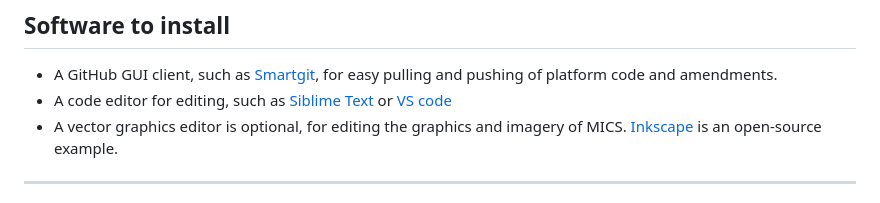
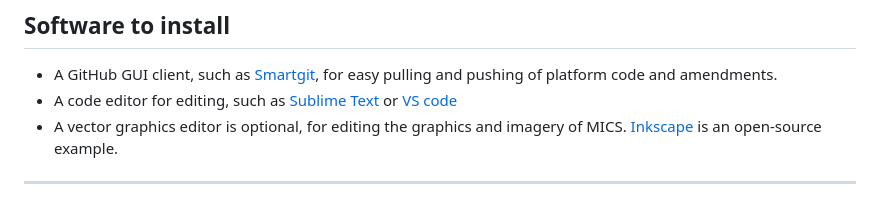
Before and after one commit to MICStools/MICS.tools, a Markdown page: README.md, the part around the change. Drawn GitHub-style.

```diff
--- a/README.md
+++ b/README.md
@@ -7,7 +7,7 @@ For more information regarding the use and sharing of this code, contact Earthwa
 ## Software to install
 
 - A GitHub GUI client, such as [Smartgit](https://www.syntevo.com/smartgit/), for easy pulling and pushing of platform code and amendments.
-- A code editor for editing, such as [Siblime Text](https://www.sublimetext.com/) or [VS code](https://code.visualstudio.com/)
+- A code editor for editing, such as [Sublime Text](https://www.sublimetext.com/) or [VS code](https://code.visualstudio.com/)
 - A vector graphics editor is optional, for editing the graphics and imagery of MICS. [Inkscape](https://inkscape.org/) is an open-source example.
 
 
```
